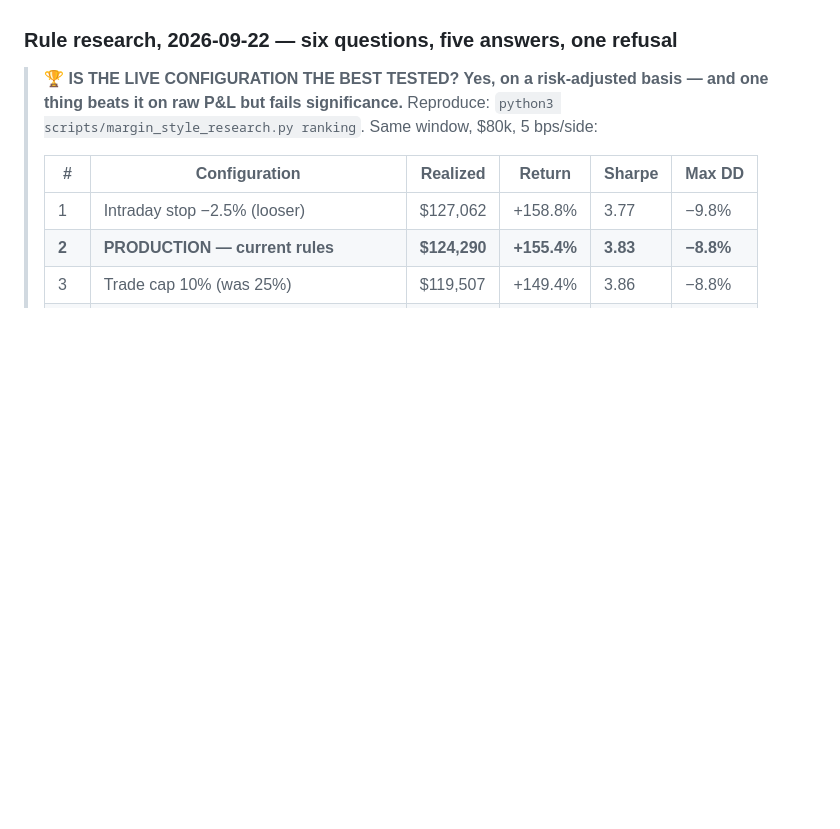
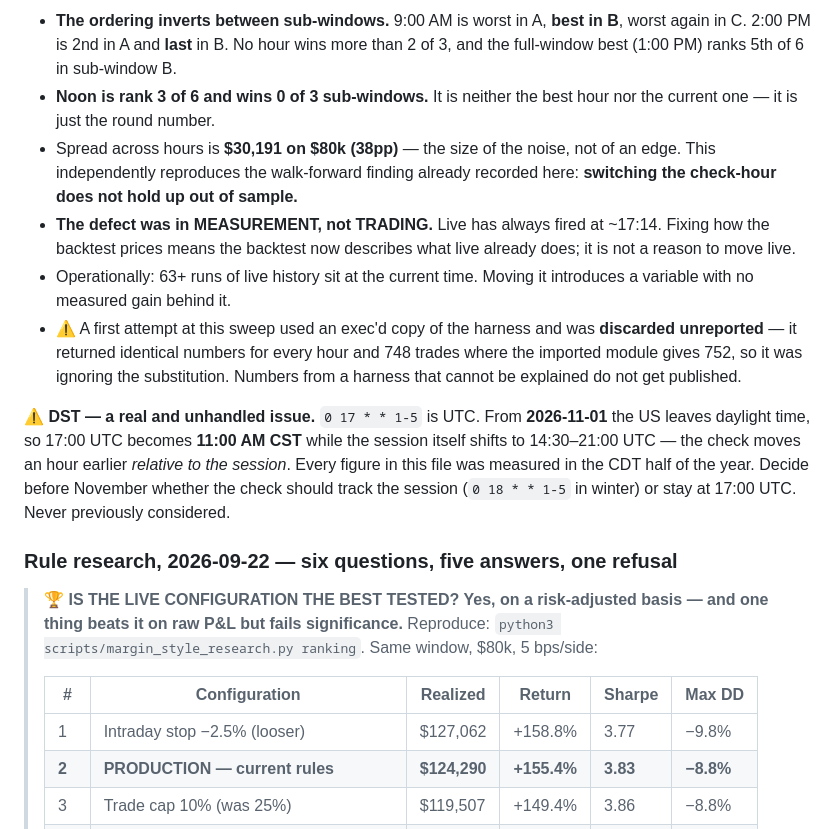
Before and after one commit to Maroju100/swing-screener-, a Markdown page: CLAUDE.md, the part around one of its changes. GitHub-like rendering; blank space fills up the shorter version.

```diff
--- a/CLAUDE.md
+++ b/CLAUDE.md
@@ -705,3 +772,30 @@ below are what makes a claim checkable.
+- **The ordering inverts between sub-windows.** 9:00 AM is worst in A, **best in
+  B**, worst again in C. 2:00 PM is 2nd in A and **last** in B. No hour wins more
+  than 2 of 3, and the full-window best (1:00 PM) ranks 5th of 6 in sub-window B.
+- **Noon is rank 3 of 6 and wins 0 of 3 sub-windows.** It is neither the best
+  hour nor the current one — it is just the round number.
+- Spread across hours is **$30,191 on $80k (38pp)** — the size of the noise, not
+  of an edge. This independently reproduces the walk-forward finding already
+  recorded here: **switching the check-hour does not hold up out of sample.**
+- **The defect was in MEASUREMENT, not TRADING.** Live has always fired at
+  ~17:14. Fixing how the backtest prices means the backtest now describes what
+  live already does; it is not a reason to move live.
+- Operationally: 63+ runs of live history sit at the current time. Moving it
+  introduces a variable with no measured gain behind it.
+- ⚠️ A first attempt at this sweep used an exec'd copy of the harness and was
+  **discarded unreported** — it returned identical numbers for every hour and 748
+  trades where the imported module gives 752, so it was ignoring the
+  substitution. Numbers from a harness that cannot be explained do not get
+  published.
+
+⚠️ **DST — a real and unhandled issue.** `0 17 * * 1-5` is UTC. From
+**2026-11-01** the US leaves daylight time, so 17:00 UTC becomes **11:00 AM CST**
+while the session itself shifts to 14:30–21:00 UTC — the check moves an hour
+earlier *relative to the session*. Every figure in this file was measured in the
+CDT half of the year. Decide before November whether the check should track the
+session (`0 18 * * 1-5` in winter) or stay at 17:00 UTC. Never previously
+considered.
+
 ### Rule research, 2026-09-22 — six questions, five answers, one refusal
 
 > 🏆 **IS THE LIVE CONFIGURATION THE BEST TESTED? Yes, on a risk-adjusted basis
```
Also changed, not shown: other parts of CLAUDE.md (+67 -0 lines).
